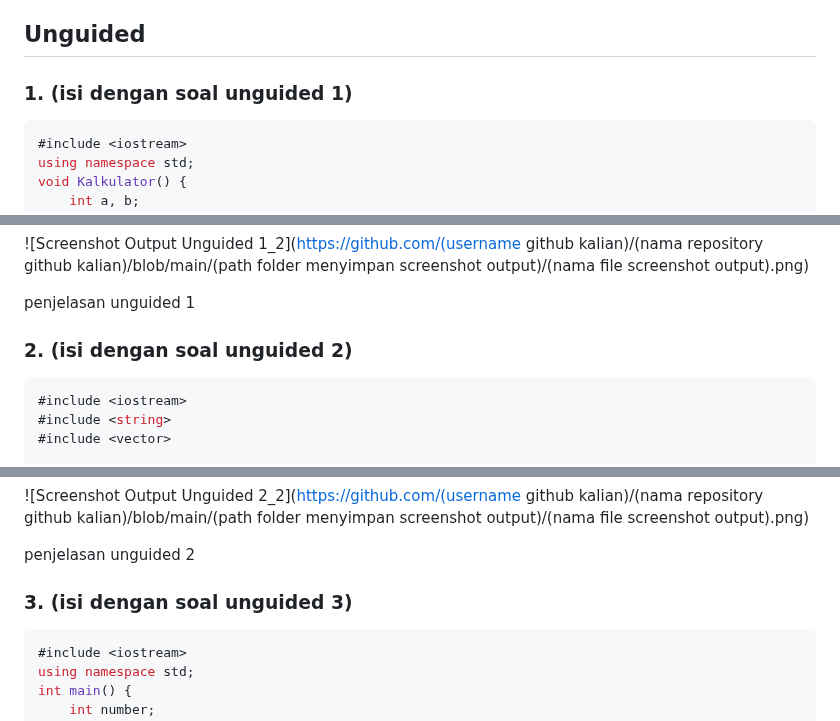
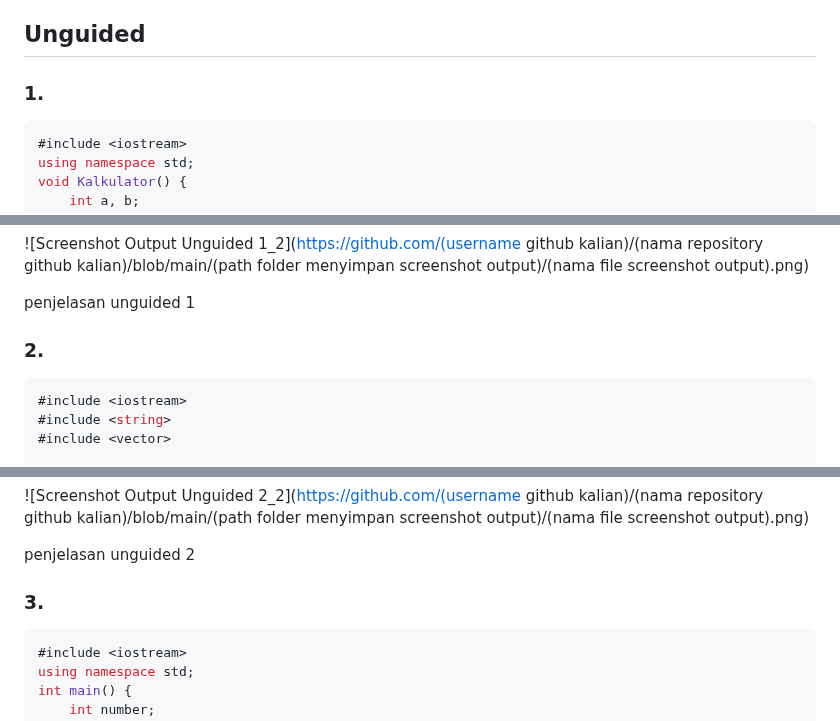
Before and after one commit to hanif-12-01/STRUKTUR_DATA_MHANIFALFAIZ, a Markdown page: week 1/laprak1.md, 3 parts joined by grey strips. GitHub-like rendering.

````diff
--- a/week 1/laprak1.md
+++ b/week 1/laprak1.md
@@ -165,8 +165,7 @@ int main(){
 penjelasan singkat guided 5
 ## Unguided
 
-### 1. (isi dengan soal unguided 1)
-
+### 1.
 ```C++
 #include <iostream>
 using namespace std;
@@ -220,8 +219,7 @@ contoh :
 
 penjelasan unguided 1
 
-### 2. (isi dengan soal unguided 2)
-
+### 2.
 ```C++
 #include <iostream>
 #include <string>
@@ -278,8 +276,7 @@ contoh :
 
 penjelasan unguided 2
 
-### 3. (isi dengan soal unguided 3)
-
+### 3.
 ```C++
 #include <iostream>
 using namespace std;
````
